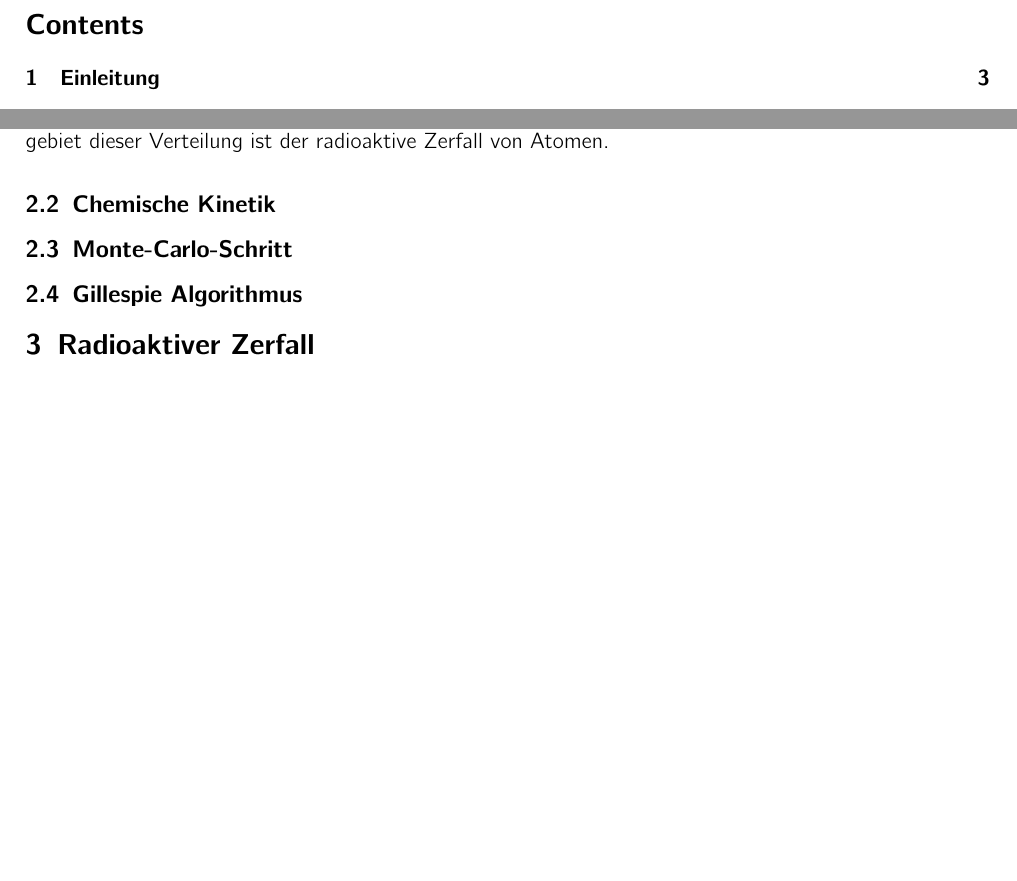
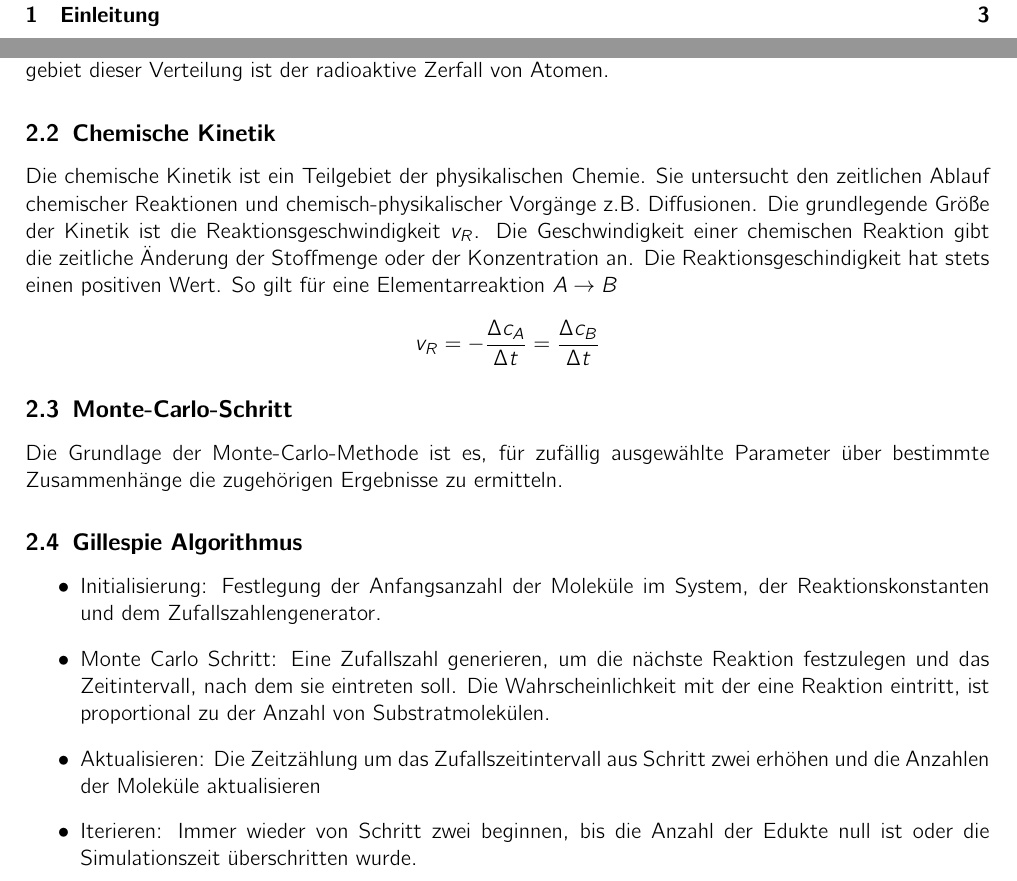
Before and after one commit to juliakirchner/scicomp15-16, a LaTeX document (report.tex): two parts of pages 2 and 3 of 3 before the commit and two parts of pages 2 and 3 of 4 after it, joined at a grey line, cut at the place of the change, the shorter picture padded with empty space. Compiled offline with pdfLaTeX.

Commit message:
Added texts for basical knowledge

```diff
--- a/report.tex
+++ b/report.tex
@@ -48,8 +48,24 @@ Ihre Dichtefunktion lautet
 \end{align*}
 Hierbei bezeichnet $\lambda$ die Ereignisrate (später die Reaktionsrate). Das heißt, $\lambda$ gibt die durchschnittliche Anzahl der Ereignisse an, die in einer Zeiteinheit stattfinden. Durch Verwendung der Exponentialverteilung erhält man die Wahrscheinlichkeit, dass ein Ereignis zwischen $t_0=0$ und $t$ stattfindet. Ein Anwendungsgebiet dieser Verteilung ist der radioaktive Zerfall von Atomen. %Meistens ist die tatsächliche Funktion keine Exponentialverteilung und wird lediglich als solche approximiert, da man leichter mit ihr arbeiten kann. Bedingung für die Annäherung sind die poissonschen Annahmen.
 \subsection{Chemische Kinetik}
+Die chemische Kinetik ist ein Teilgebiet der physikalischen Chemie. Sie untersucht den zeitlichen Ablauf chemischer Reaktionen und chemisch-physikalischer Vorgänge z.B. Diffusionen. Die grundlegende Größe der Kinetik ist die Reaktionsgeschwindigkeit $v_R$. Die Geschwindigkeit einer chemischen Reaktion gibt die zeitliche Änderung der Stoffmenge oder der Konzentration an.
+Die Reaktionsgeschindigkeit hat stets einen positiven Wert.
+So gilt für eine Elementarreaktion  $A \rightarrow B$
+\begin{align*}
+     v_R = - \frac{\Delta c_A}{\Delta t} = \frac{\Delta c_B}{\Delta t}
+\end{align*}
+
+
 \subsection{Monte-Carlo-Schritt}
+
+Die Grundlage der Monte-Carlo-Methode ist es, für zufällig ausgewählte Parameter über bestimmte Zusammenhänge die zugehörigen Ergebnisse zu ermitteln.
 \subsection{Gillespie Algorithmus}
+\begin{itemize}
+    \item{Initialisierung}: Festlegung der Anfangsanzahl der Moleküle im System, der Reaktionskonstanten und dem Zufallszahlengenerator.
+\item{Monte Carlo Schritt}: Eine Zufallszahl generieren, um die nächste Reaktion festzulegen und das Zeitintervall, nach dem sie eintreten soll. Die Wahrscheinlichkeit mit der eine Reaktion eintritt, ist proportional zu der Anzahl von Substratmolekülen.
+\item{Aktualisieren}: Die Zeitzählung um das Zufallszeitintervall aus Schritt zwei erhöhen und die Anzahlen der Moleküle aktualisieren
+\item{Iterieren}: Immer wieder von Schritt zwei beginnen, bis die Anzahl der Edukte null ist oder die Simulationszeit überschritten wurde.
+\end{itemize}
 
 \section{Radioaktiver Zerfall}
 \subsection{Differentialgleichung}
```
